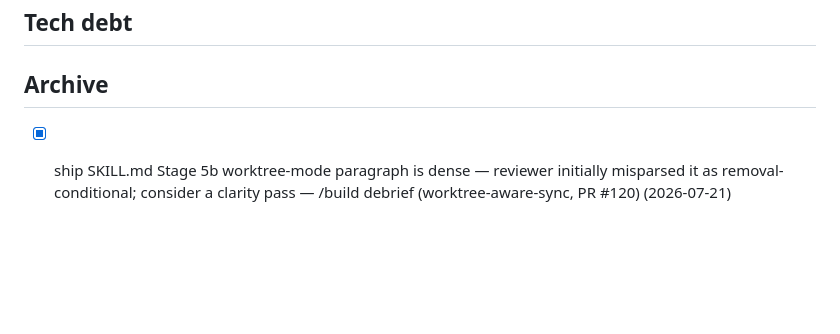
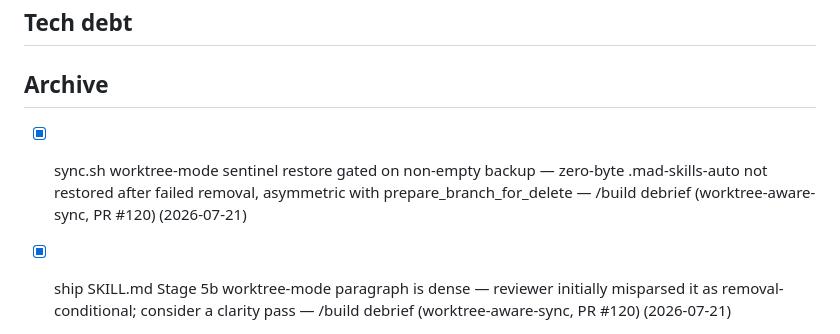
Before and after one commit to slamb2k/mad-skills, a Markdown page: LOGBOOK-ARCHIVE.md, the part around the change. Rendered like a GitHub page; blank space fills up the shorter version.

Commit message:
docs(logbook): resolve Opus empty-output follow-up
Claude-Session: https://claude.ai/code/session_01WAceBK5JmhCXQJ2LiJTHJB

```diff
--- a/LOGBOOK-ARCHIVE.md
+++ b/LOGBOOK-ARCHIVE.md
@@ -20,6 +20,7 @@
 ## Tech debt
 
 ## Archive
+- [x] sync.sh worktree-mode sentinel restore gated on non-empty backup — zero-byte .mad-skills-auto not restored after failed removal, asymmetric with prepare_branch_for_delete — /build debrief (worktree-aware-sync, PR #120) (2026-07-21) <!-- resolved:2026-07-21 -->
 - [x] ship SKILL.md Stage 5b worktree-mode paragraph is dense — reviewer initially misparsed it as removal-conditional; consider a clarity pass — /build debrief (worktree-aware-sync, PR #120) (2026-07-21) <!-- resolved:2026-07-21 -->
 - [x] Build worktree-aware /sync (specs/worktree-aware-sync.md): checkout-failure bugfix + worktree mode + session return — queued behind orchestrator-ready build — manual (2026-07-21) <!-- link:spec:specs/worktree-aware-sync.md resolved:2026-07-21 -->
 - [x] ci-watch.sh declares all_passed while checks are in_progress or not yet registered (saw grace_period_polls=1 pass with GitGuardian in_progress and Validate & Lint unregistered after a branch update) — should treat in_progress as pending and wait for required checks to register — /ship #118 (2026-07-21) <!-- resolved:2026-07-21 -->
```
Also changed, not shown: LOGBOOK.md (+1 -2 lines).
